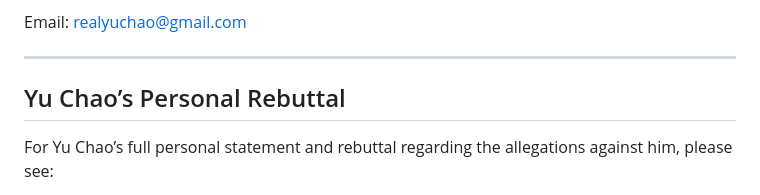
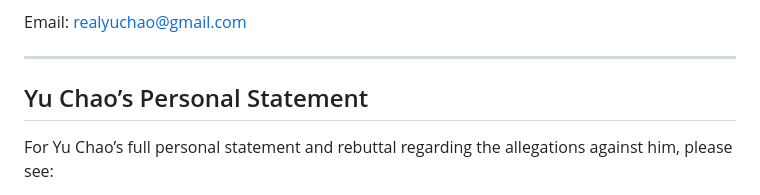
Before and after one commit to WhistleblowerRetaliation/timelineconcise, a Markdown page: Case_Background.md, the part around the change. Rendered like a GitHub page.

```diff
--- a/Case_Background.md
+++ b/Case_Background.md
@@ -19,7 +19,7 @@ GoFundMe Page (legal defense fund):
 Email: realyuchao@gmail.com
 
 ---
-## Yu Chao’s Personal Rebuttal
+## Yu Chao’s Personal Statement
 
 
 For Yu Chao’s full personal statement and rebuttal regarding the allegations against him, please see:
```
